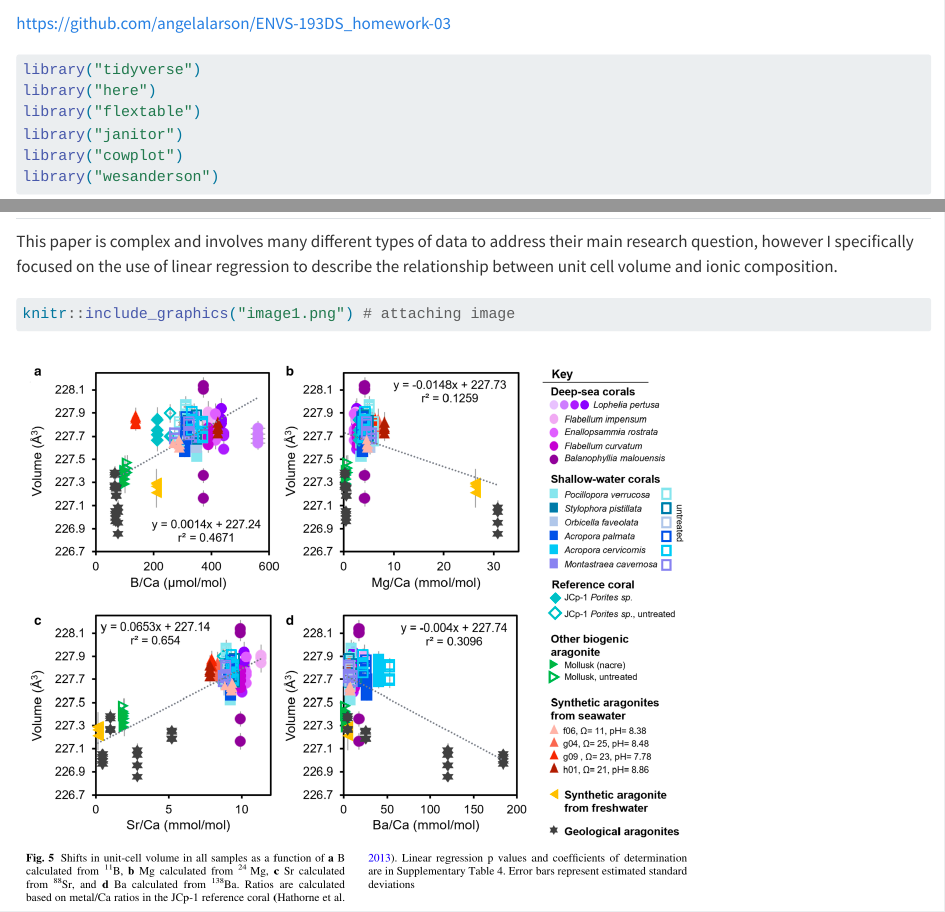
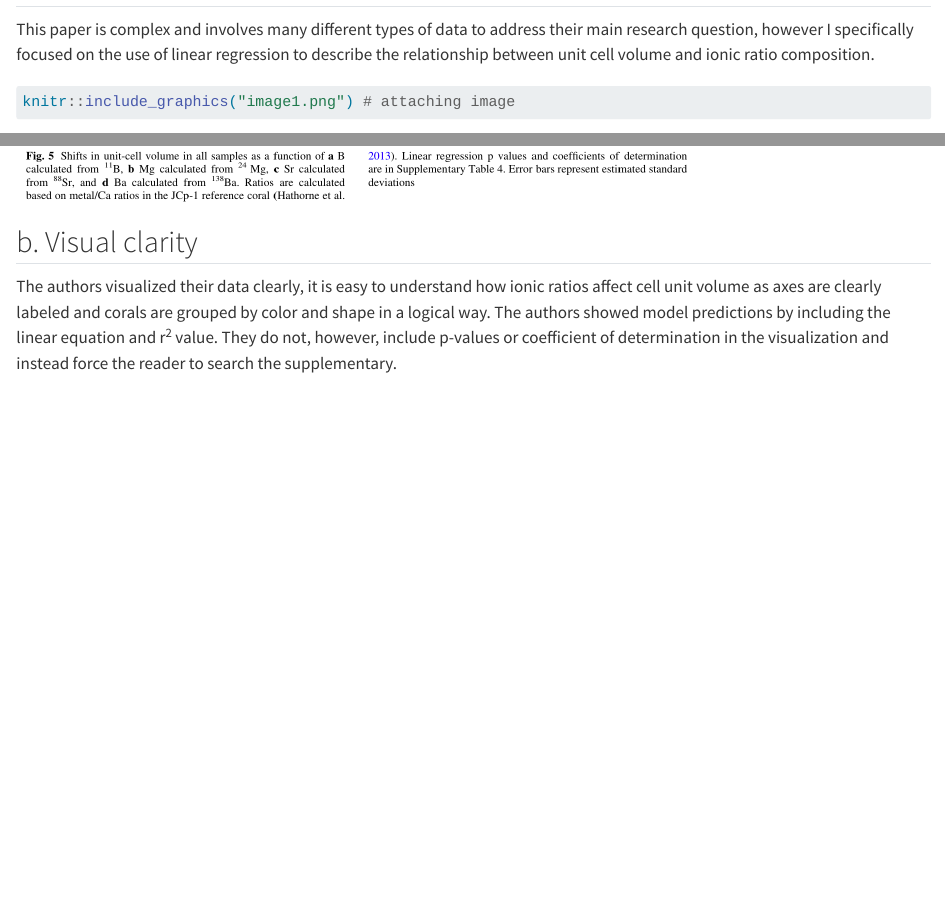
Before and after one commit to angelalarson/ENVS-193DS_homework-03, a Quarto document (code/hw3.qmd): the page in a window 1100 px wide, from 60 px down before the commit and from 3730 px down after it, and a second part further down, joined at a grey line. Rendered offline with R 4.5, knitr and Pandoc in place of Quarto, with nearby package versions; some code elsewhere in the file could not run offline; long lines of code are wrapped; column names are cleaned by a stand-in for the janitor package.

Commit message:
I finished part b of problem 3! chugging through this, whoop whoop!

````diff
--- a/code/hw3.qmd
+++ b/code/hw3.qmd
@@ -134,8 +134,11 @@ I am showing my average steps per day grouped into different amounts of campus t
 
 ## a. Revisit and summarize
 
-This paper is complex and involves many different types of data to address their main research question, however I specifically focused on the use of linear regression to describe the relationship between unit cell volume and ionic composition.
+This paper is complex and involves many different types of data to address their main research question, however I specifically focused on the use of linear regression to describe the relationship between unit cell volume and ionic ratio composition.
 ```{r}
 #| message: false
 knitr::include_graphics("image1.png") # attaching image
 ```
+## b. Visual clarity
+
+The authors visualized their data clearly, it is easy to understand how ionic ratios affect cell unit volume as axes are clearly labeled and corals are grouped by color and shape in a logical way. The authors showed model predictions by including the linear equation and r^2^ value. They do not, however, include p-values or coefficient of determination in the visualization and instead force the reader to search the supplementary.
````
